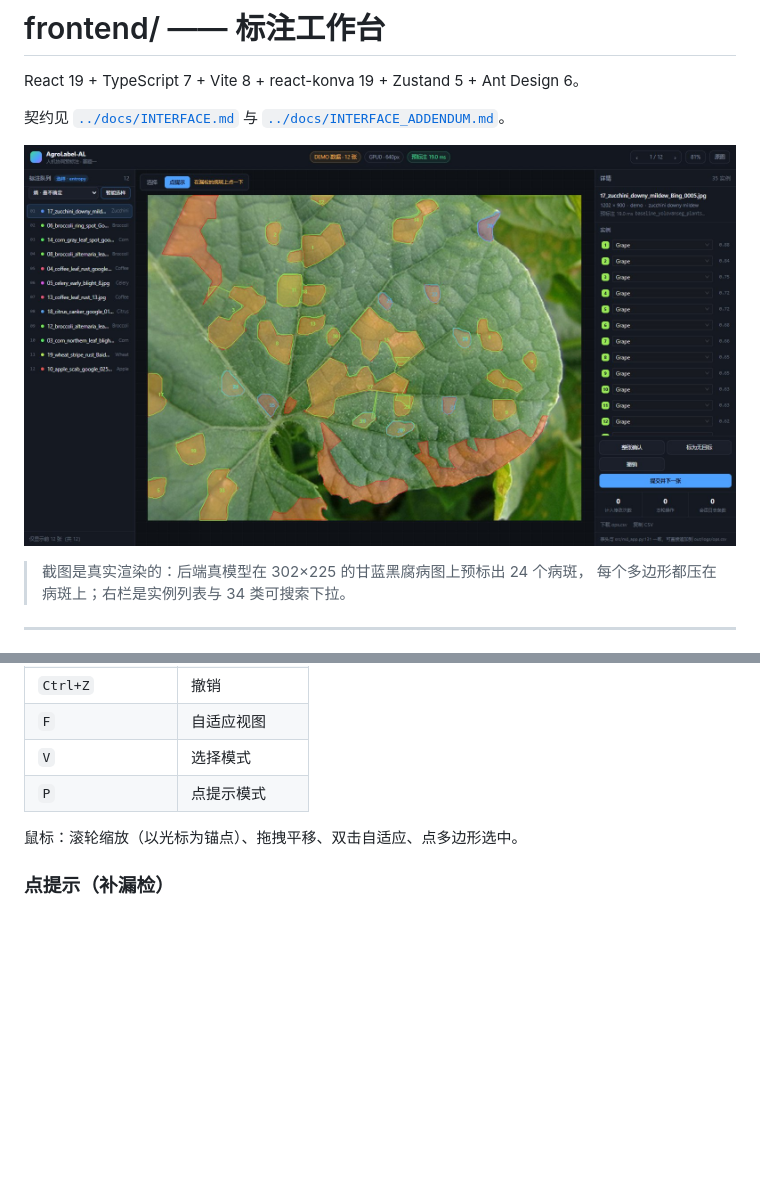
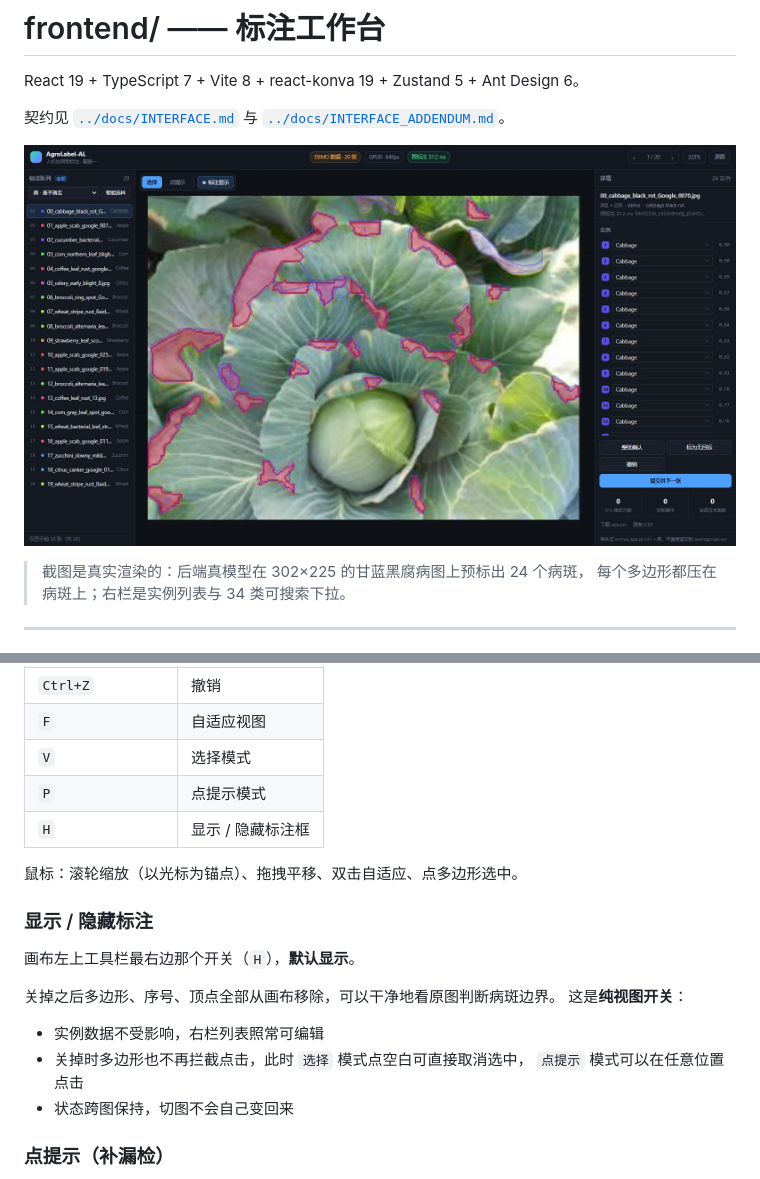
Before and after one commit to NK-songxian/AgroLabel-AL, a Markdown page: frontend/README.md, 2 parts joined by grey strips. Drawn GitHub-style; pictures changed too: docs/screenshot-ui.jpg; blank space fills up the shorter version.

```diff
--- a/frontend/README.md
+++ b/frontend/README.md
@@ -66,8 +66,21 @@ npm run dev          # http://localhost:5173
 | `F` | 自适应视图 |
 | `V` | 选择模式 |
 | `P` | 点提示模式 |
+| `H` | 显示 / 隐藏标注框 |
 
 鼠标：滚轮缩放（以光标为锚点）、拖拽平移、双击自适应、点多边形选中。
+
+### 显示 / 隐藏标注
+
+画布左上工具栏最右边那个开关（`H`），**默认显示**。
+
+关掉之后多边形、序号、顶点全部从画布移除，可以干净地看原图判断病斑边界。
+这是**纯视图开关**：
+
+- 实例数据不受影响，右栏列表照常可编辑
+- 关掉时多边形也不再拦截点击，此时 `选择` 模式点空白可直接取消选中，
+  `点提示` 模式可以在任意位置点击
+- 状态跨图保持，切图不会自己变回来
 
 ### 点提示（补漏检）
 
```
Also changed, not shown: 4 other files.
